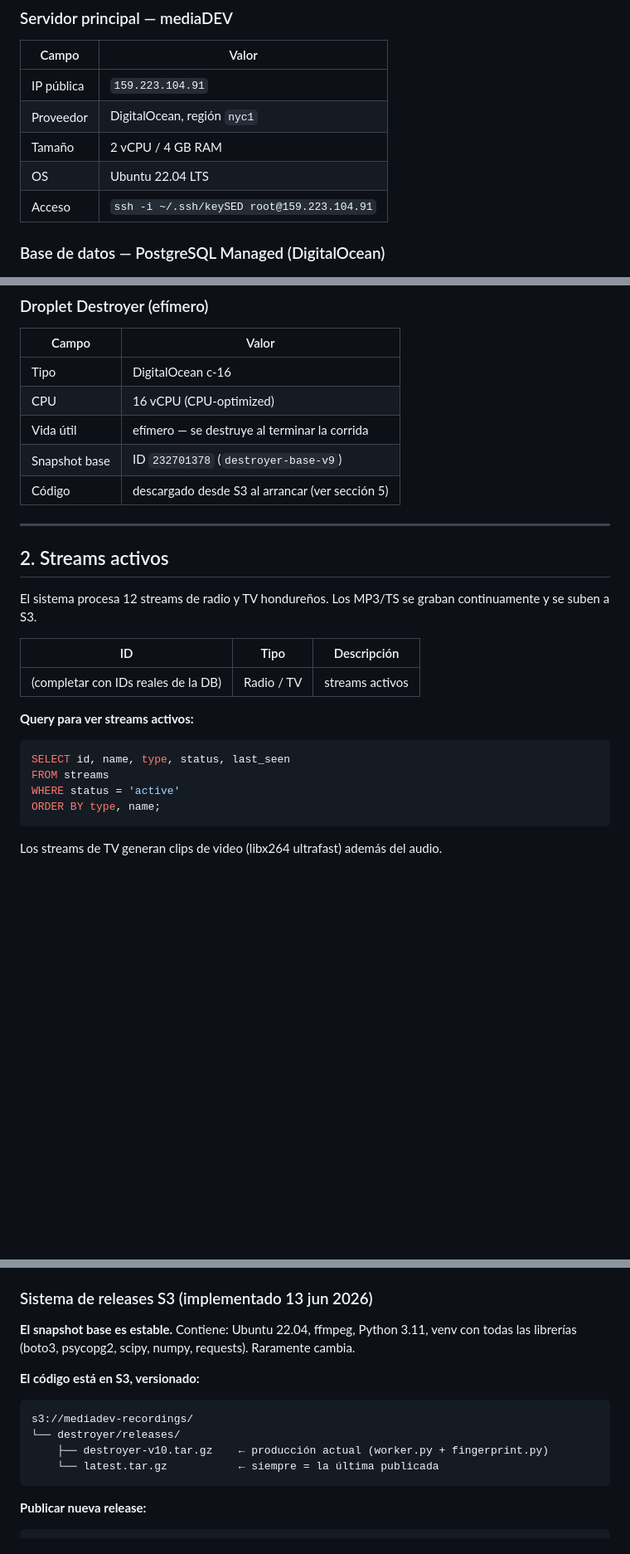
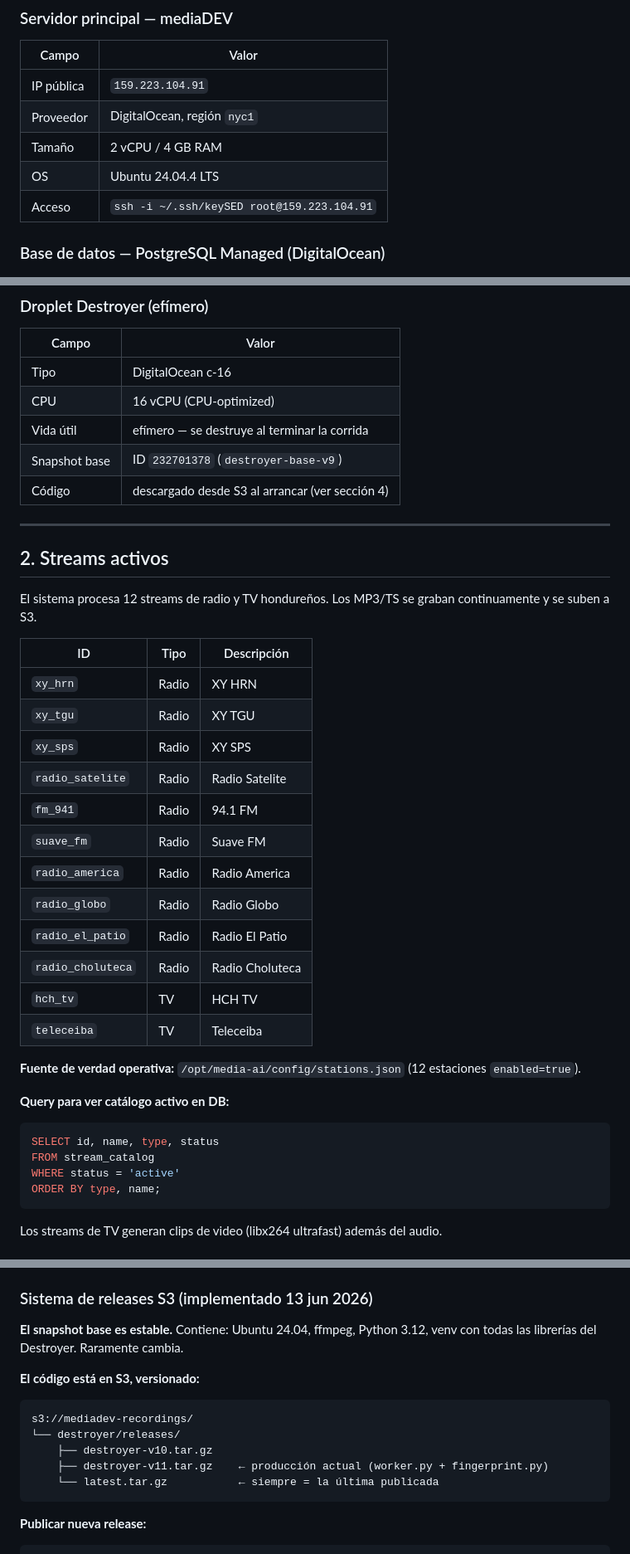
Before and after one commit to gchiham/MediaDEV-Honduras, a Markdown page: live_mediaDEV.md, 3 parts joined by grey strips. Shown at 83% size. Drawn GitHub-style; blank space fills up the shorter version.

Commit message:
docs(live): sync MediaDEV runtime and release details

````diff
--- a/live_mediaDEV.md
+++ b/live_mediaDEV.md
@@ -18,7 +18,7 @@
 | IP pública | `159.223.104.91` |
 | Proveedor | DigitalOcean, región `nyc1` |
 | Tamaño | 2 vCPU / 4 GB RAM |
-| OS | Ubuntu 22.04 LTS |
+| OS | Ubuntu 24.04.4 LTS |
 | Acceso | `ssh -i ~/.ssh/keySED root@159.223.104.91` |
 
 ### Base de datos — PostgreSQL Managed (DigitalOcean)
@@ -75,7 +75,7 @@ mediaDEV (nyc1)
 | CPU | 16 vCPU (CPU-optimized) |
 | Vida útil | efímero — se destruye al terminar la corrida |
 | Snapshot base | ID `232701378` (`destroyer-base-v9`) |
-| Código | descargado desde S3 al arrancar (ver sección 5) |
+| Código | descargado desde S3 al arrancar (ver sección 4) |
 
 ---
 
@@ -85,12 +85,25 @@ El sistema procesa 12 streams de radio y TV hondureños. Los MP3/TS se graban co
 
 | ID | Tipo | Descripción |
 |---|---|---|
-| (completar con IDs reales de la DB) | Radio / TV | streams activos |
+| `xy_hrn` | Radio | XY HRN |
+| `xy_tgu` | Radio | XY TGU |
+| `xy_sps` | Radio | XY SPS |
+| `radio_satelite` | Radio | Radio Satelite |
+| `fm_941` | Radio | 94.1 FM |
+| `suave_fm` | Radio | Suave FM |
+| `radio_america` | Radio | Radio America |
+| `radio_globo` | Radio | Radio Globo |
+| `radio_el_patio` | Radio | Radio El Patio |
+| `radio_choluteca` | Radio | Radio Choluteca |
+| `hch_tv` | TV | HCH TV |
+| `teleceiba` | TV | Teleceiba |
 
-**Query para ver streams activos:**
+**Fuente de verdad operativa:** `/opt/media-ai/config/stations.json` (12 estaciones `enabled=true`).
+
+**Query para ver catálogo activo en DB:**
 ```sql
-SELECT id, name, type, status, last_seen
-FROM streams
+SELECT id, name, type, status
+FROM stream_catalog
 WHERE status = 'active'
 ORDER BY type, name;
 ```
@@ -232,13 +245,14 @@ El Destroyer toma ~70-90s para provisionar (DigitalOcean) + <1s para descargar e
 
 ### Sistema de releases S3 (implementado 13 jun 2026)
 
-**El snapshot base es estable.** Contiene: Ubuntu 22.04, ffmpeg, Python 3.11, venv con todas las librerías (boto3, psycopg2, scipy, numpy, requests). Raramente cambia.
+**El snapshot base es estable.** Contiene: Ubuntu 24.04, ffmpeg, Python 3.12, venv con todas las librerías del Destroyer. Raramente cambia.
 
 **El código está en S3, versionado:**
 ```
 s3://mediadev-recordings/
 └── destroyer/releases/
-    ├── destroyer-v10.tar.gz    ← producción actual (worker.py + fingerprint.py)
+    ├── destroyer-v10.tar.gz
+    ├── destroyer-v11.tar.gz    ← producción actual (worker.py + fingerprint.py)
     └── latest.tar.gz           ← siempre = la última publicada
 ```
 
````
Also changed, not shown: other parts of live_mediaDEV.md (+4 -3 lines).
